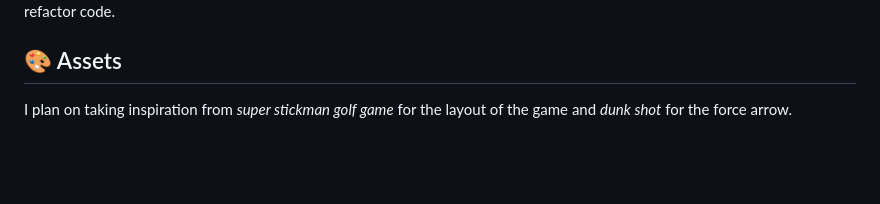
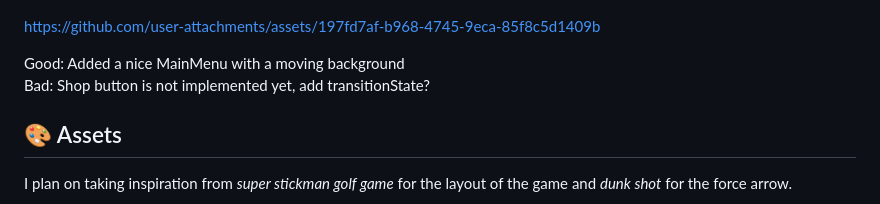
Before and after one commit to Gregster31/PixelPutt, a Markdown page: README.md, the part around one of its changes. GitHub-like rendering; blank space fills up the shorter version.

```diff
--- a/README.md
+++ b/README.md
@@ -67,4 +67,10 @@ Good: Added a level design, spikes, blocks, borders.
 Bad: Need to adjust victory condition, add spike sprite, better block sprite, refactor code.
+
+
+https://github.com/user-attachments/assets/197fd7af-b968-4745-9eca-85f8c5d1409b
+
+Good: Added a nice MainMenu with a moving background <br>
+Bad: Shop button is not implemented yet, add transitionState?
 
 
 
```
Also changed, not shown: other parts of README.md (+1 -1 lines).
